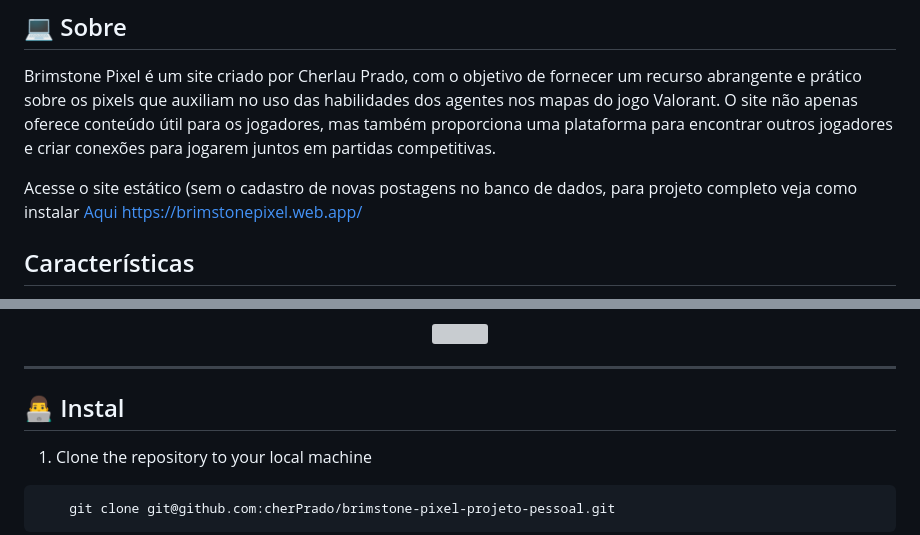
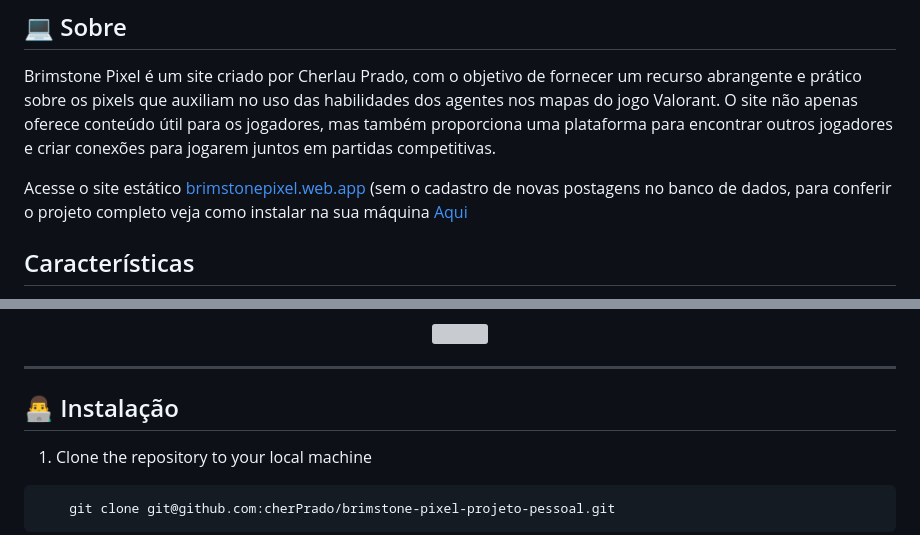
Before and after one commit to cherPrado/BrimstonePixel, a Markdown page: README.md, 2 parts joined by grey strips. Drawn GitHub-style; grey boxes are pictures that could not be loaded.

```diff
--- a/README.md
+++ b/README.md
@@ -12,8 +12,8 @@
 
 Brimstone Pixel é um site criado por Cherlau Prado, com o objetivo de fornecer um recurso abrangente e prático sobre os pixels que auxiliam no uso das habilidades dos agentes nos mapas do jogo Valorant. O site não apenas oferece conteúdo útil para os jogadores, mas também proporciona uma plataforma para encontrar outros jogadores e criar conexões para jogarem juntos em partidas competitivas.
 
-Acesse o site estático (sem o cadastro de novas postagens no banco de dados, para projeto completo veja como instalar <a href="#-Instal">Aqui</a>
-https://brimstonepixel.web.app/
+Acesse o site estático <a href="https://brimstonepixel.web.app/">brimstonepixel.web.app</a> (sem o cadastro de novas postagens no banco de dados, para conferir o projeto completo veja como instalar na sua máquina <a href="#-Instal">Aqui</a>
+
 
 ## Características
 
@@ -70,7 +70,7 @@ https://brimstonepixel.web.app/
 
 ---
 
-<h2 id="-Instal">👨‍💻 Instal</h2>
+<h2 id="-Instal">👨‍💻 Instalação</h2>
 
 1. Clone the repository to your local machine
 
```
